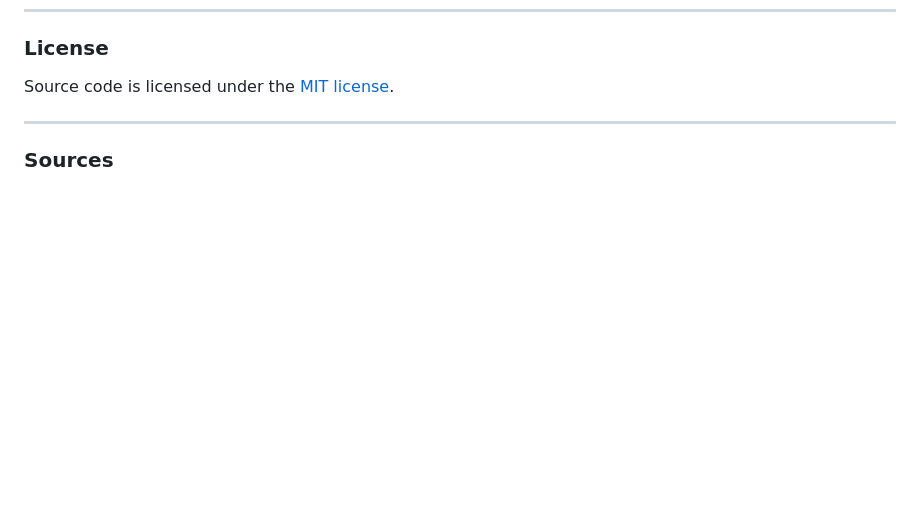
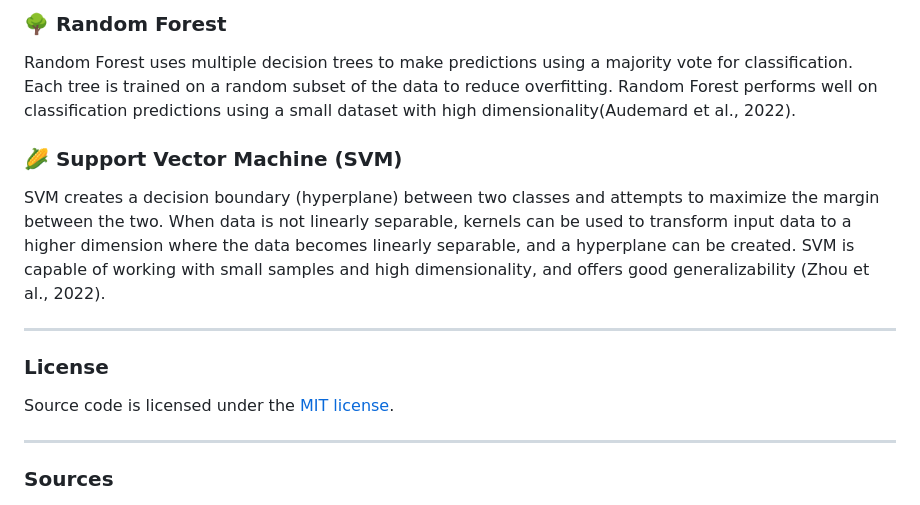
Before and after one commit to DuztyMusketear/migraine_clinical_dashboard, a Markdown page: README.md, the part around the change printed below. Rendered like a GitHub page; blank space fills up the shorter version.

Commit message:
Update README.md
Added info about
-data sourcing
-preprocessing
-models tested

```diff
--- a/README.md
+++ b/README.md
@@ -99,3 +165,21 @@ factors and prediction outcomes.
+### 🌳 Random Forest
+
+Random Forest uses multiple decision trees to make predictions using a majority vote for
+classification. Each tree is trained on a random subset of the data to reduce overfitting.
+Random Forest performs well on classification predictions using a small dataset with high
+dimensionality(Audemard et al., 2022).
+
+
+### 🌽 Support Vector Machine (SVM)
+
+SVM creates a decision boundary (hyperplane) between two classes and attempts to
+maximize the margin between the two. When data is not linearly separable, kernels can be
+used to transform input data to a higher dimension where the data becomes linearly
+separable, and a hyperplane can be created. SVM is capable of working with small samples
+and high dimensionality, and offers good generalizability (Zhou et al., 2022).
+
+
+---
 ### License
 
 Source code is licensed under the [MIT license](https://opensource.org/license/mit).
```
Also changed, not shown: other parts of README.md (+66 -0 lines).
